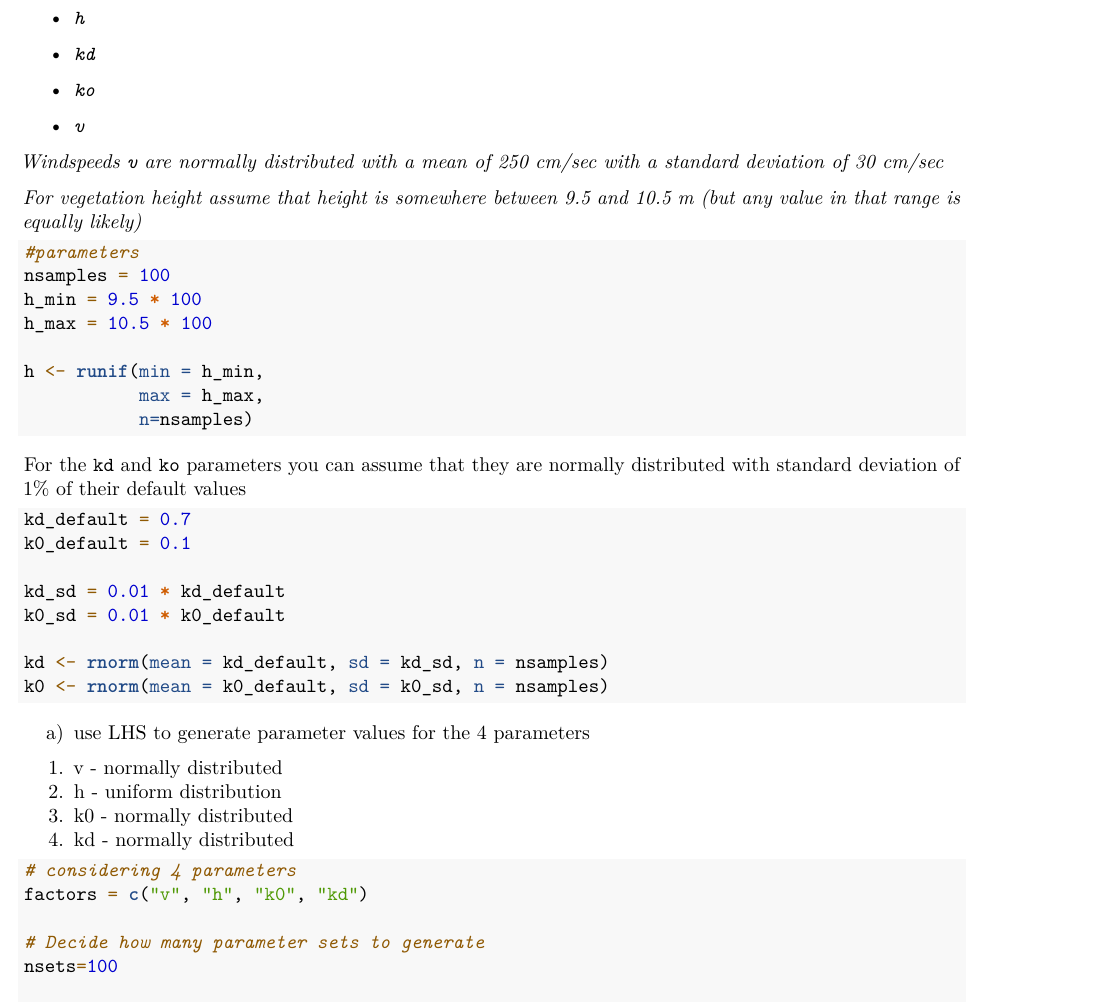
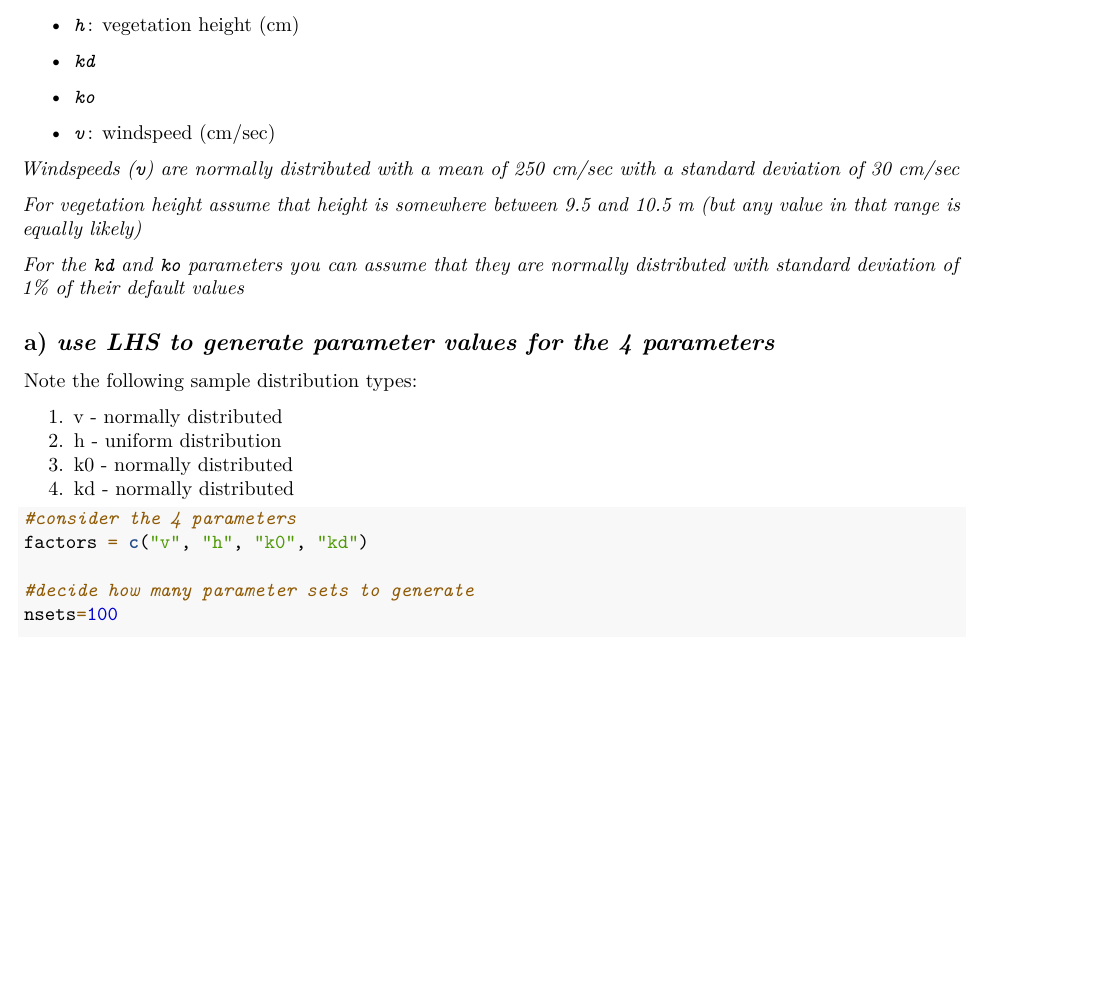
Before and after one commit to sydneyrilum/eds230_a4, an R Markdown document (assignment4.Rmd): part of page 3 of 4, cut at the place of the change, the shorter picture padded with empty space. Rendered offline with R 4.5, knitr and Pandoc, then LaTeX, with nearby package versions; code that draws random numbers runs with fixed seeds of ours; some code elsewhere in the file could not run offline.

Commit message:
removed extraneous code from 4a

````diff
--- a/assignment4.Rmd
+++ b/assignment4.Rmd
@@ -103,45 +103,23 @@ The model estimates that the mean atmospheric conductance for this forest is app
 
 *Consider the sensitivity of your estimate to uncertainty in the following parameters and inputs*
 
--   *`h`*
+-   *`h`*: vegetation height (cm)
 
 -   *`kd`*
 
 -   *`ko`*
 
--   *`v`*
+-   *`v`*: windspeed (cm/sec)
 
-*Windspeeds `v` are normally distributed with a mean of 250 cm/sec with a standard deviation of 30 cm/sec*
+*Windspeeds (`v`) are normally distributed with a mean of 250 cm/sec with a standard deviation of 30 cm/sec*
 
 *For vegetation height assume that height is somewhere between 9.5 and 10.5 m (but any value in that range is equally likely)*
 
-```{r}
-#parameters
-nsamples = 100
-h_min = 9.5 * 100
-h_max = 10.5 * 100
+*For the `kd` and `ko` parameters you can assume that they are normally distributed with standard deviation of 1% of their default values*
 
-h <- runif(min = h_min,
-           max = h_max,
-           n=nsamples)
-```
+## a) *use LHS to generate parameter values for the 4 parameters*
 
-For the `kd` and `ko` parameters you can assume that they are normally distributed with standard deviation of 1% of their default values
-
-```{r}
-kd_default = 0.7
-k0_default = 0.1
-
-kd_sd = 0.01 * kd_default
-k0_sd = 0.01 * k0_default
-
-kd <- rnorm(mean = kd_default, sd = kd_sd, n = nsamples)
-k0 <- rnorm(mean = k0_default, sd = k0_sd, n = nsamples)
-```
-
-a)  use LHS to generate parameter values for the 4 parameters
-
-<!-- -->
+Note the following sample distribution types:
 
 1.  v - normally distributed
 2.  h - uniform distribution
@@ -149,9 +127,9 @@ a)  use LHS to generate parameter values for the 4 parameters
 4.  kd - normally distributed
 
 ```{r}
-# considering 4 parameters
+#consider the 4 parameters
 factors = c("v", "h", "k0", "kd")
 
-# Decide how many parameter sets to generate
+#decide how many parameter sets to generate
 nsets=100
 
````
Also changed, not shown: assignment4.pdf, assignment4.Rmd (18 more changed lines).
